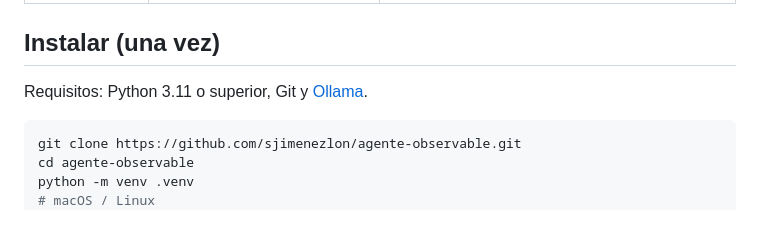
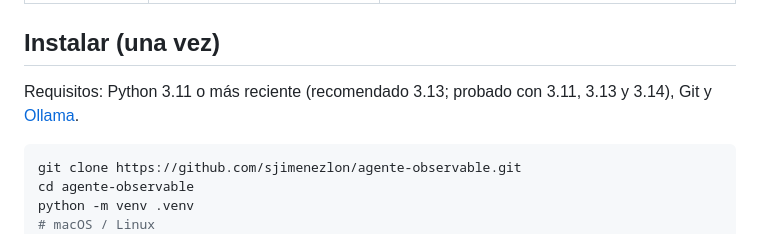
Before and after one commit to sjimenezlon/agente-observable, a Markdown page: README.md, the part around the change. Rendered like a GitHub page.

Commit message:
README: Python 3.11 o más reciente (probado 3.11, 3.13, 3.14)
Co-Authored-By: Claude Opus 5.5 <noreply@anthropic.com>

````diff
--- a/README.md
+++ b/README.md
@@ -26,7 +26,7 @@ Lección interactiva que acompaña este repositorio: **[gobernanzadatos.vercel.a
 
 ## Instalar (una vez)
 
-Requisitos: Python 3.11 o superior, Git y [Ollama](https://ollama.com/download).
+Requisitos: Python 3.11 o más reciente (recomendado 3.13; probado con 3.11, 3.13 y 3.14), Git y [Ollama](https://ollama.com/download).
 
 ```bash
 git clone https://github.com/sjimenezlon/agente-observable.git
````
